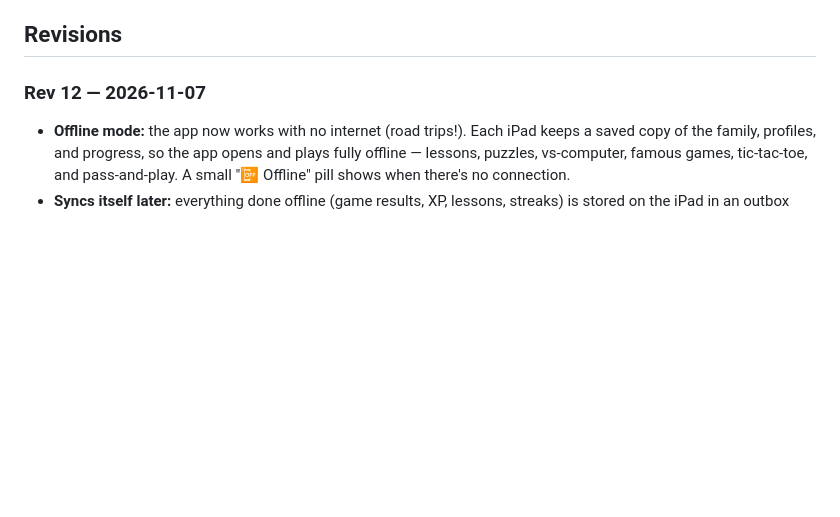
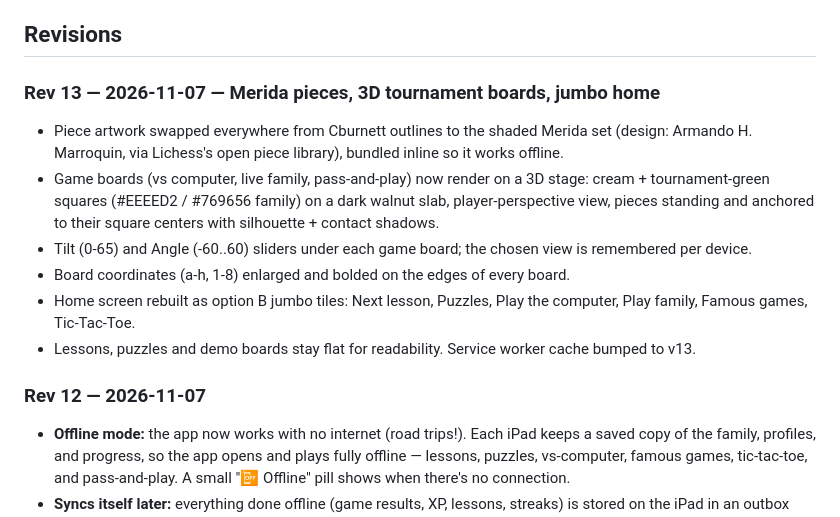
Before and after one commit to foxrun3105llc-arch/family-chess-app-, a Markdown page: README.md, the part around the change. Drawn GitHub-style; blank space fills up the shorter version.

Commit message:
README: rev 13 entry

```diff
--- a/README.md
+++ b/README.md
@@ -10,6 +10,19 @@ across devices with no login required on the kids' iPads.
 - Stars, badges, streaks and coaching notes
 
 ## Revisions
+
+### Rev 13 — 2026-11-07 — Merida pieces, 3D tournament boards, jumbo home
+- Piece artwork swapped everywhere from Cburnett outlines to the shaded Merida set
+  (design: Armando H. Marroquin, via Lichess's open piece library), bundled inline so it works offline.
+- Game boards (vs computer, live family, pass-and-play) now render on a 3D stage: cream + tournament-green
+  squares (#EEEED2 / #769656 family) on a dark walnut slab, player-perspective view, pieces standing and
+  anchored to their square centers with silhouette + contact shadows.
+- Tilt (0-65) and Angle (-60..60) sliders under each game board; the chosen view is remembered per device.
+- Board coordinates (a-h, 1-8) enlarged and bolded on the edges of every board.
+- Home screen rebuilt as option B jumbo tiles: Next lesson, Puzzles, Play the computer, Play family,
+  Famous games, Tic-Tac-Toe.
+- Lessons, puzzles and demo boards stay flat for readability. Service worker cache bumped to v13.
+
 
 ### Rev 12 — 2026-11-07
 - **Offline mode:** the app now works with no internet (road trips!). Each iPad keeps a saved copy of the family, profiles, and progress, so the app opens and plays fully offline — lessons, puzzles, vs-computer, famous games, tic-tac-toe, and pass-and-play. A small "📴 Offline" pill shows when there's no connection.
```
